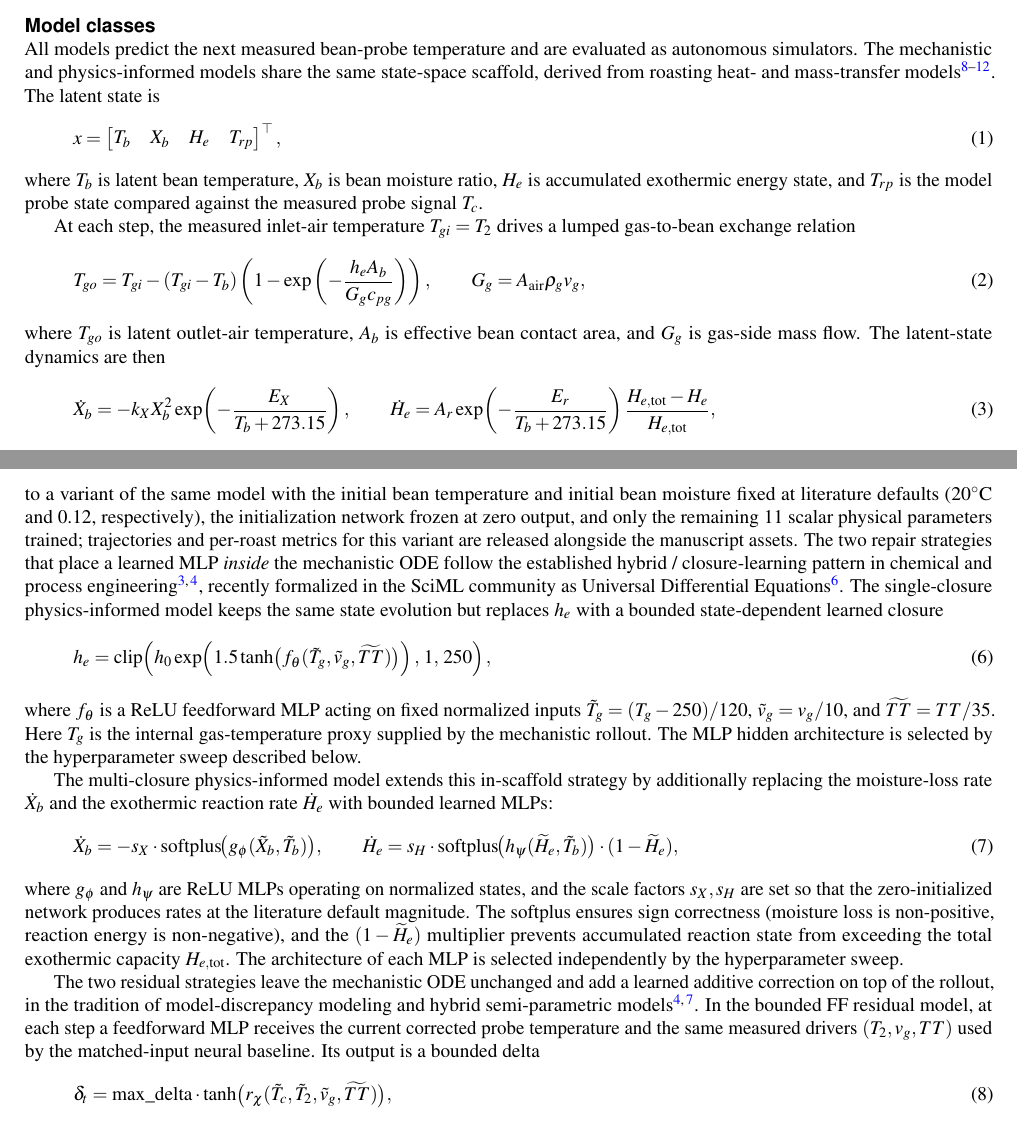
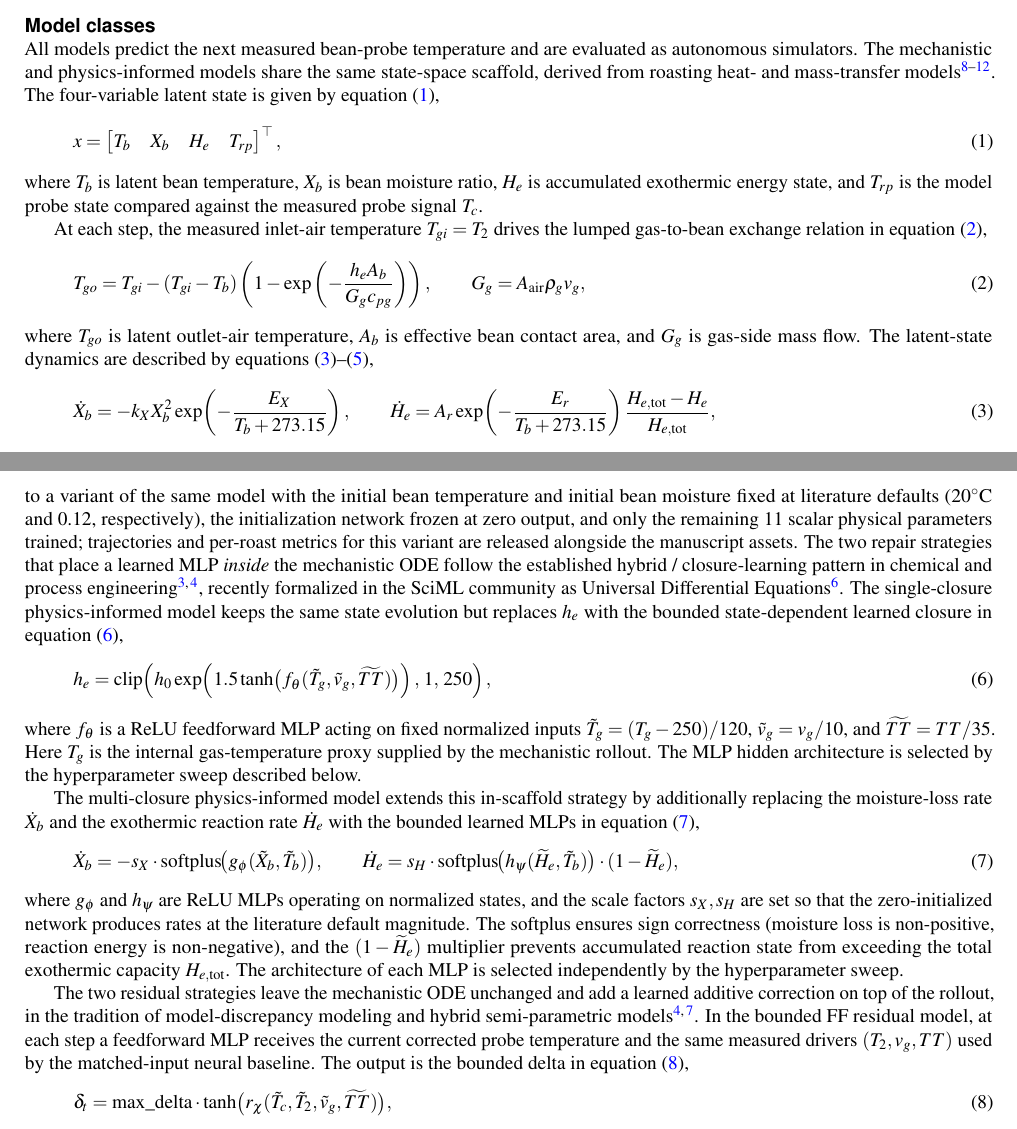
Before and after one commit to MorgenPronk/physics-informed-roast-rollout-comparison, a LaTeX paper (manuscript/scientific_reports/submission_latex/main.tex): two parts of pages 12 and 13 of 16, joined at a grey line, cut so that both start at the same text. Compiled offline with pdfLaTeX.

Commit message:
manuscript: introduce each equation by its parenthetical number
Methods prose now refers to each display equation by its number rather
than placing the equation directly after a colon. Standard scientific
publication form ("given by equation (1)", "described by equations
(3)-(5)", etc.) matches the Scientific Reports guideline more cleanly
than the previous post-hoc cross-references.

No content changes; reordering and slight rewording of the introducing
clause for each of the eight equations.

Co-Authored-By: Claude Opus 4.7 <noreply@anthropic.com>

```diff
--- a/manuscript/scientific_reports/submission_latex/main.tex
+++ b/manuscript/scientific_reports/submission_latex/main.tex
@@ -191,19 +191,19 @@ After charge-to-dump trimming and deterministic whole-roast hash splitting, the
 
 \subsection*{Model classes}
 
-All models predict the next measured bean-probe temperature and are evaluated as autonomous simulators. The mechanistic and physics-informed models share the same state-space scaffold, derived from roasting heat- and mass-transfer models~\cite{schwartzberg2002,vosloo2017,putranto2012,hernandez2007,fabbri2011}. The latent state is
+All models predict the next measured bean-probe temperature and are evaluated as autonomous simulators. The mechanistic and physics-informed models share the same state-space scaffold, derived from roasting heat- and mass-transfer models~\cite{schwartzberg2002,vosloo2017,putranto2012,hernandez2007,fabbri2011}. The four-variable latent state is given by equation~\eqref{eq:state},
 \begin{equation}\label{eq:state}
 x = \begin{bmatrix} T_b & X_b & H_e & T_{rp} \end{bmatrix}^{\top},
 \end{equation}
 where $T_b$ is latent bean temperature, $X_b$ is bean moisture ratio, $H_e$ is accumulated exothermic energy state, and $T_{rp}$ is the model probe state compared against the measured probe signal $T_c$.
 
-At each step, the measured inlet-air temperature $T_{gi}=T_2$ drives a lumped gas-to-bean exchange relation
+At each step, the measured inlet-air temperature $T_{gi}=T_2$ drives the lumped gas-to-bean exchange relation in equation~\eqref{eq:gas_exchange},
 \begin{equation}\label{eq:gas_exchange}
 T_{go}=T_{gi}-(T_{gi}-T_b)\left(1-\exp\left(-\frac{h_e A_b}{G_g c_{pg}}\right)\right),
 \qquad
 G_g=A_{\mathrm{air}}\rho_g v_g,
 \end{equation}
-where $T_{go}$ is latent outlet-air temperature, $A_b$ is effective bean contact area, and $G_g$ is gas-side mass flow. The latent-state dynamics are then
+where $T_{go}$ is latent outlet-air temperature, $A_b$ is effective bean contact area, and $G_g$ is gas-side mass flow. The latent-state dynamics are described by equations~\eqref{eq:kinetics}--\eqref{eq:probe},
 \begin{equation}\label{eq:kinetics}
 \dot{X}_b=-k_X X_b^2 \exp\!\left(-\frac{E_X}{T_b+273.15}\right),
 \qquad
@@ -225,11 +225,11 @@ and the system in equations~(\ref{eq:state})--(\ref{eq:probe}) is discretized wi
 
-The mechanistic baseline uses one positive constant closure, $h_e = \exp(\ell_h)$, and has no closure MLP. Its trainable components are 13 scalar physical parameters (heat-transfer coefficient $\ell_h$, effective bean-contact area, effective bean mass, moisture-rate and reaction-rate kinetic prefactors and activation energies, probe time-constant, heat of vaporization, total reaction heat, an initial bean-temperature offset, and an initial-moisture logit) and the shared $6\to32\to4$ initialization network described above (356 weights and biases). All scalars are initialized at literature default values; the initialization network is zero-initialized; neither is regularized toward those defaults during training. The total trainable parameter count is 369. This is the regime referred to as ``without literature priors'' in the Results: neither the scalar physical parameters nor the per-roast initial latent states are anchored to literature. The priors-equipped positive control referenced in the Results (rollout $R^2 \approx 0.93$) corresponds to a variant of the same model with the initial bean temperature and initial bean moisture fixed at literature defaults (20$^\circ$C and 0.12, respectively), the initialization network frozen at zero output, and only the remaining 11 scalar physical parameters trained; trajectories and per-roast metrics for this variant are released alongside the manuscript assets. The two repair strategies that place a learned MLP \emph{inside} the mechanistic ODE follow the established hybrid / closure-learning pattern in chemical and process engineering~\cite{psichogios1992,vonStosch2014}, recently formalized in the SciML community as Universal Differential Equations~\cite{rackauckas2020universal}. The single-closure physics-informed model keeps the same state evolution but replaces $h_e$ with a bounded state-dependent learned closure
+The mechanistic baseline uses one positive constant closure, $h_e = \exp(\ell_h)$, and has no closure MLP. Its trainable components are 13 scalar physical parameters (heat-transfer coefficient $\ell_h$, effective bean-contact area, effective bean mass, moisture-rate and reaction-rate kinetic prefactors and activation energies, probe time-constant, heat of vaporization, total reaction heat, an initial bean-temperature offset, and an initial-moisture logit) and the shared $6\to32\to4$ initialization network described above (356 weights and biases). All scalars are initialized at literature default values; the initialization network is zero-initialized; neither is regularized toward those defaults during training. The total trainable parameter count is 369. This is the regime referred to as ``without literature priors'' in the Results: neither the scalar physical parameters nor the per-roast initial latent states are anchored to literature. The priors-equipped positive control referenced in the Results (rollout $R^2 \approx 0.93$) corresponds to a variant of the same model with the initial bean temperature and initial bean moisture fixed at literature defaults (20$^\circ$C and 0.12, respectively), the initialization network frozen at zero output, and only the remaining 11 scalar physical parameters trained; trajectories and per-roast metrics for this variant are released alongside the manuscript assets. The two repair strategies that place a learned MLP \emph{inside} the mechanistic ODE follow the established hybrid / closure-learning pattern in chemical and process engineering~\cite{psichogios1992,vonStosch2014}, recently formalized in the SciML community as Universal Differential Equations~\cite{rackauckas2020universal}. The single-closure physics-informed model keeps the same state evolution but replaces $h_e$ with the bounded state-dependent learned closure in equation~\eqref{eq:single_closure},
 \begin{equation}\label{eq:single_closure}
 h_e=\mathrm{clip}\!\left(h_0\exp\!\left(1.5\tanh\!\big(f_{\theta}(\tilde{T}_g,\tilde{v}_g,\widetilde{TT})\big)\right),\,1,\,250\right),
 \end{equation}
 where $f_{\theta}$ is a ReLU feedforward MLP acting on fixed normalized inputs $\tilde{T}_g=(T_g-250)/120$, $\tilde{v}_g=v_g/10$, and $\widetilde{TT}=TT/35$. Here $T_g$ is the internal gas-temperature proxy supplied by the mechanistic rollout. The MLP hidden architecture is selected by the hyperparameter sweep described below.
 
-The multi-closure physics-informed model extends this in-scaffold strategy by additionally replacing the moisture-loss rate $\dot{X}_b$ and the exothermic reaction rate $\dot{H}_e$ with bounded learned MLPs:
+The multi-closure physics-informed model extends this in-scaffold strategy by additionally replacing the moisture-loss rate $\dot{X}_b$ and the exothermic reaction rate $\dot{H}_e$ with the bounded learned MLPs in equation~\eqref{eq:multi_closure},
 \begin{equation}\label{eq:multi_closure}
 \dot{X}_b = -s_X \cdot \mathrm{softplus}\!\big(g_{\phi}(\tilde{X}_b,\tilde{T}_b)\big),
 \qquad
@@ -237,7 +237,7 @@ The multi-closure physics-informed model extends this in-scaffold strategy by ad
 \end{equation}
 where $g_{\phi}$ and $h_{\psi}$ are ReLU MLPs operating on normalized states, and the scale factors $s_X, s_H$ are set so that the zero-initialized network produces rates at the literature default magnitude. The softplus ensures sign correctness (moisture loss is non-positive, reaction energy is non-negative), and the $(1 - \widetilde{H}_e)$ multiplier prevents accumulated reaction state from exceeding the total exothermic capacity $H_{e,\mathrm{tot}}$. The architecture of each MLP is selected independently by the hyperparameter sweep.
 
-The two residual strategies leave the mechanistic ODE unchanged and add a learned additive correction on top of the rollout, in the tradition of model-discrepancy modeling and hybrid semi-parametric models~\cite{kennedy2001bayesian,vonStosch2014}. In the bounded FF residual model, at each step a feedforward MLP receives the current corrected probe temperature and the same measured drivers $(T_2, v_g, TT)$ used by the matched-input neural baseline. Its output is a bounded delta
+The two residual strategies leave the mechanistic ODE unchanged and add a learned additive correction on top of the rollout, in the tradition of model-discrepancy modeling and hybrid semi-parametric models~\cite{kennedy2001bayesian,vonStosch2014}. In the bounded FF residual model, at each step a feedforward MLP receives the current corrected probe temperature and the same measured drivers $(T_2, v_g, TT)$ used by the matched-input neural baseline. The output is the bounded delta in equation~\eqref{eq:residual},
 \begin{equation}\label{eq:residual}
 \delta_t = \mathrm{max\_delta} \cdot \tanh\!\big(r_{\chi}(\tilde{T}_c, \tilde{T}_2, \tilde{v}_g, \widetilde{TT})\big),
 \end{equation}
```
Also changed, not shown: manuscript/scientific_reports/submission_latex/main.pdf, manuscript/scientific_reports/submission_latex/main.tex (4 more changed lines).
